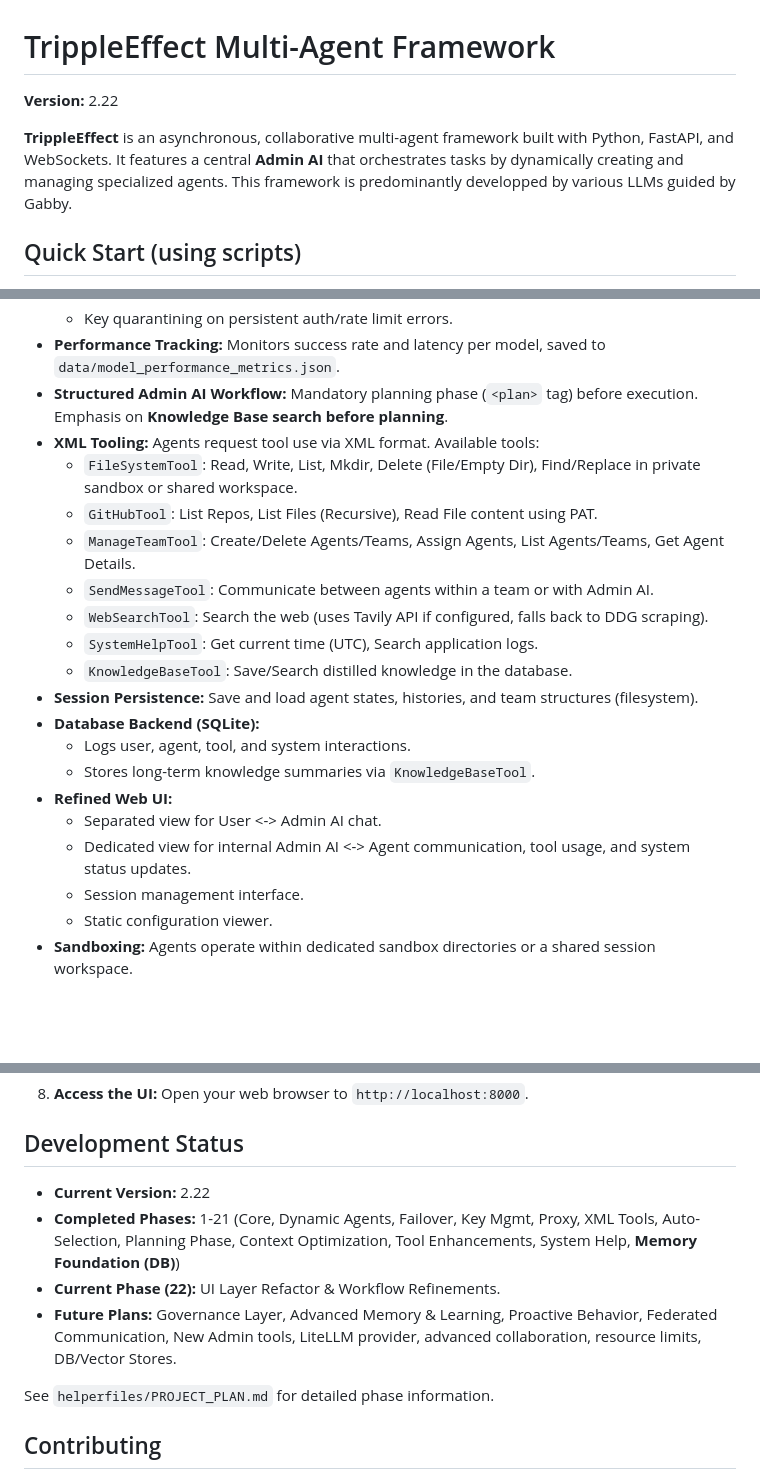
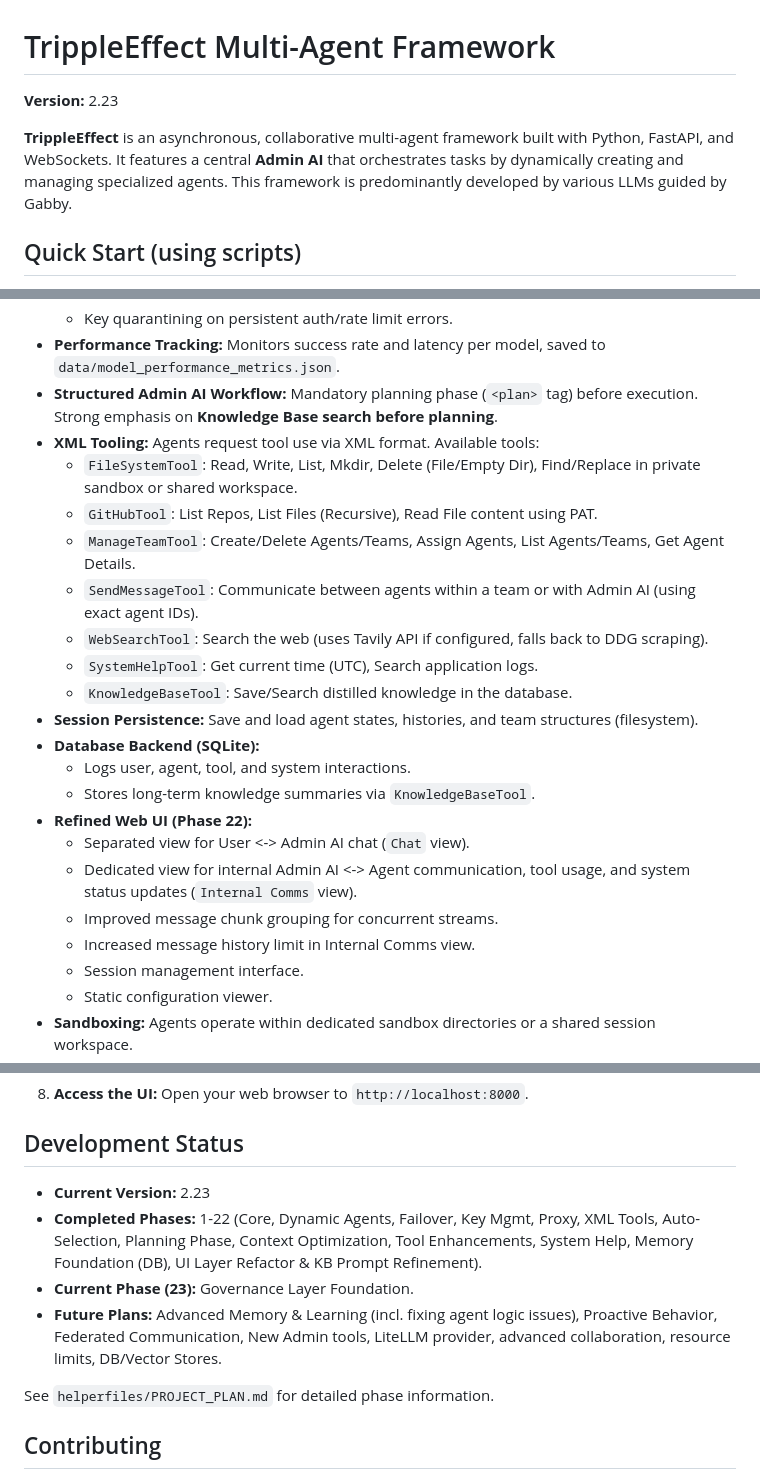
Before and after one commit to gaborkukucska/TrippleEffect, a Markdown page: README.md, 3 parts joined by grey strips. GitHub-like rendering; blank space fills up the shorter version.

```diff
--- a/README.md
+++ b/README.md
@@ -1,9 +1,9 @@
 <!-- # START OF FILE README.md -->
 # TrippleEffect Multi-Agent Framework
 
-**Version:** 2.22
+**Version:** 2.23 <!-- Updated Version -->
 
-**TrippleEffect** is an asynchronous, collaborative multi-agent framework built with Python, FastAPI, and WebSockets. It features a central **Admin AI** that orchestrates tasks by dynamically creating and managing specialized agents. This framework is predominantly developped by various LLMs guided by Gabby.
+**TrippleEffect** is an asynchronous, collaborative multi-agent framework built with Python, FastAPI, and WebSockets. It features a central **Admin AI** that orchestrates tasks by dynamically creating and managing specialized agents. This framework is predominantly developed by various LLMs guided by Gabby.
 
 ## Quick Start (using scripts)
 
@@ -46,12 +46,12 @@ For a faster setup, you can use the provided shell scripts (ensure they are exec
     *   Automatic failover to different models/providers based on tiers (Local -> Free -> Paid).
     *   Key quarantining on persistent auth/rate limit errors.
 *   **Performance Tracking:** Monitors success rate and latency per model, saved to `data/model_performance_metrics.json`.
-*   **Structured Admin AI Workflow:** Mandatory planning phase (`<plan>` tag) before execution. Emphasis on **Knowledge Base search before planning**.
+*   **Structured Admin AI Workflow:** Mandatory planning phase (`<plan>` tag) before execution. Strong emphasis on **Knowledge Base search before planning**.
 *   **XML Tooling:** Agents request tool use via XML format. Available tools:
     *   `FileSystemTool`: Read, Write, List, Mkdir, Delete (File/Empty Dir), Find/Replace in private sandbox or shared workspace.
     *   `GitHubTool`: List Repos, List Files (Recursive), Read File content using PAT.
     *   `ManageTeamTool`: Create/Delete Agents/Teams, Assign Agents, List Agents/Teams, Get Agent Details.
-    *   `SendMessageTool`: Communicate between agents within a team or with Admin AI.
+    *   `SendMessageTool`: Communicate between agents within a team or with Admin AI (using exact agent IDs).
     *   `WebSearchTool`: Search the web (uses Tavily API if configured, falls back to DDG scraping).
     *   `SystemHelpTool`: Get current time (UTC), Search application logs.
     *   `KnowledgeBaseTool`: Save/Search distilled knowledge in the database.
@@ -59,9 +59,11 @@ For a faster setup, you can use the provided shell scripts (ensure they are exec
 *   **Database Backend (SQLite):**
     *   Logs user, agent, tool, and system interactions.
     *   Stores long-term knowledge summaries via `KnowledgeBaseTool`.
-*   **Refined Web UI:**
-    *   Separated view for User <-> Admin AI chat.
-    *   Dedicated view for internal Admin AI <-> Agent communication, tool usage, and system status updates.
+*   **Refined Web UI (Phase 22):**
+    *   Separated view for User <-> Admin AI chat (`Chat` view).
+    *   Dedicated view for internal Admin AI <-> Agent communication, tool usage, and system status updates (`Internal Comms` view).
+    *   Improved message chunk grouping for concurrent streams.
+    *   Increased message history limit in Internal Comms view.
     *   Session management interface.
     *   Static configuration viewer.
 *   **Sandboxing:** Agents operate within dedicated sandbox directories or a shared session workspace.
@@ -278,10 +281,10 @@ graph TD
 
 ## Development Status
 
-*   **Current Version:** 2.22
-*   **Completed Phases:** 1-21 (Core, Dynamic Agents, Failover, Key Mgmt, Proxy, XML Tools, Auto-Selection, Planning Phase, Context Optimization, Tool Enhancements, System Help, **Memory Foundation (DB)**)
-*   **Current Phase (22):** UI Layer Refactor & Workflow Refinements.
-*   **Future Plans:** Governance Layer, Advanced Memory & Learning, Proactive Behavior, Federated Communication, New Admin tools, LiteLLM provider, advanced collaboration, resource limits, DB/Vector Stores.
+*   **Current Version:** 2.23 <!-- Updated Version -->
+*   **Completed Phases:** 1-22 (Core, Dynamic Agents, Failover, Key Mgmt, Proxy, XML Tools, Auto-Selection, Planning Phase, Context Optimization, Tool Enhancements, System Help, Memory Foundation (DB), UI Layer Refactor & KB Prompt Refinement).
+*   **Current Phase (23):** Governance Layer Foundation.
+*   **Future Plans:** Advanced Memory & Learning (incl. fixing agent logic issues), Proactive Behavior, Federated Communication, New Admin tools, LiteLLM provider, advanced collaboration, resource limits, DB/Vector Stores.
 
 See `helperfiles/PROJECT_PLAN.md` for detailed phase information.
 
```
Also changed, not shown: other parts of README.md (+6 -5 lines).
